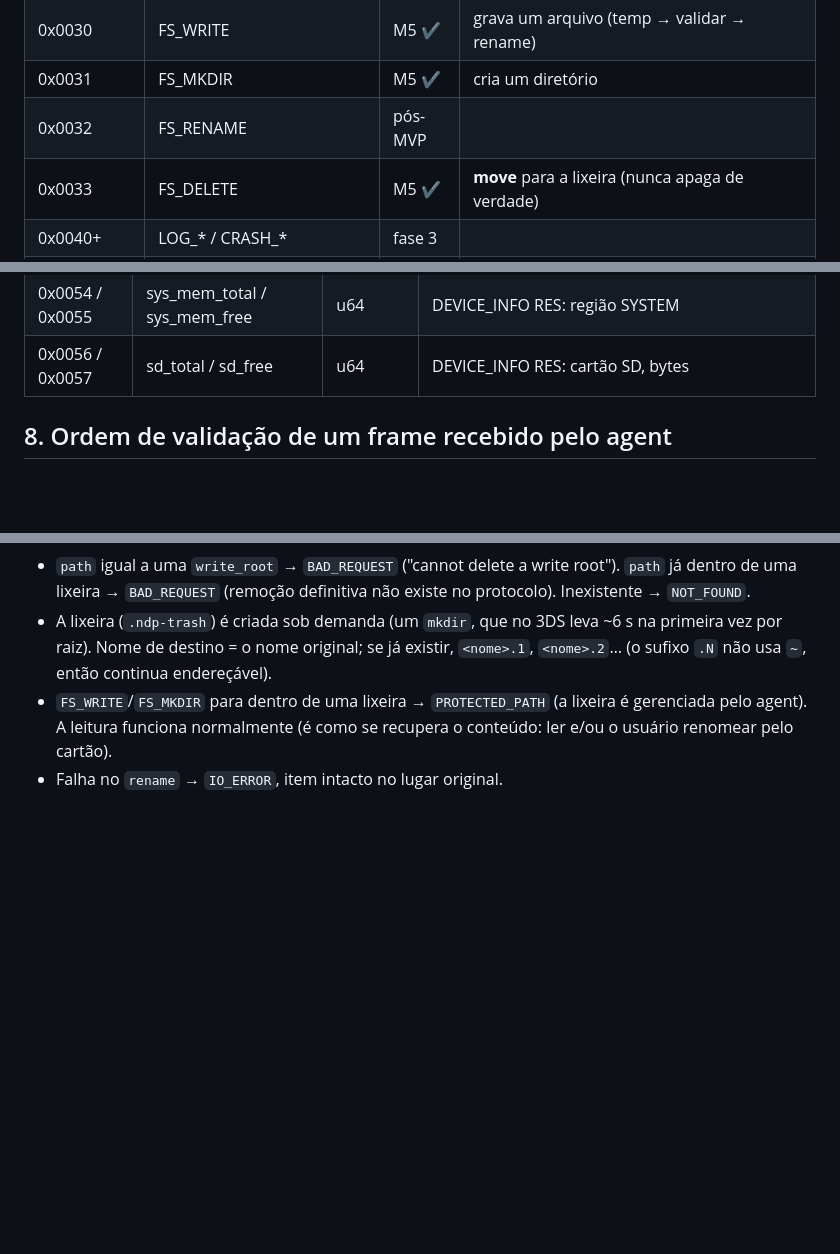
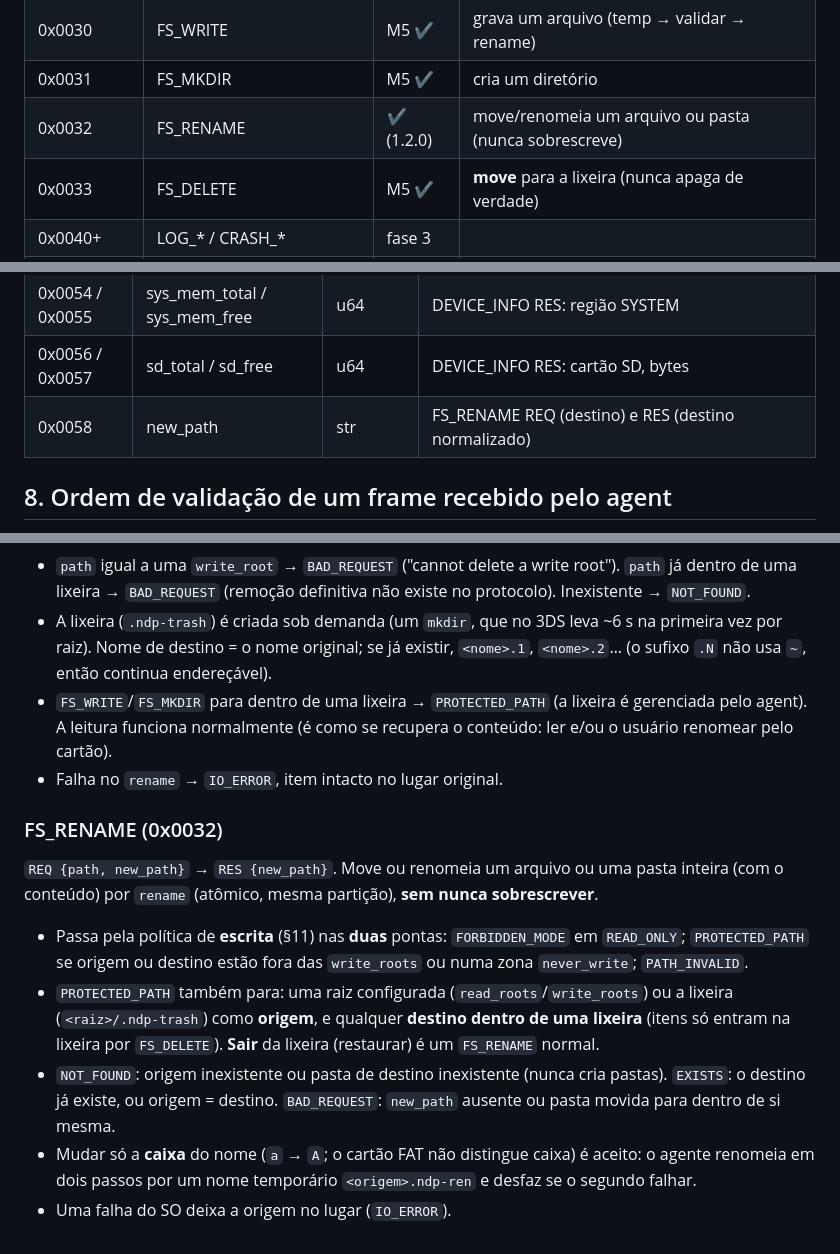
Before and after one commit to BC-Estrategias/nintendo-dev-mcp, a Markdown page: docs/protocol/ndp-v1.md, 3 parts joined by grey strips. Rendered like a GitHub page; blank space fills up the shorter version.

Commit message:
spec: FS_RENAME

```diff
--- a/docs/protocol/ndp-v1.md
+++ b/docs/protocol/ndp-v1.md
@@ -84,7 +84,7 @@ mac = HMAC-SHA256(session_key, u64le(counter) ‖ header[0:20] ‖ payload)[0:16
 | 0x0022 | FS_READ | M4 ✔ | lê arquivo em streaming |
 | 0x0030 | FS_WRITE | M5 ✔ | grava um arquivo (temp → validar → rename) |
 | 0x0031 | FS_MKDIR | M5 ✔ | cria um diretório |
-| 0x0032 | FS_RENAME | pós-MVP | |
+| 0x0032 | FS_RENAME | ✔ (1.2.0) | move/renomeia um arquivo ou pasta (nunca sobrescreve) |
 | 0x0033 | FS_DELETE | M5 ✔ | **move** para a lixeira (nunca apaga de verdade) |
 | 0x0040+ | LOG_* / CRASH_* | fase 3 | |
 | 0x8000–0xFFFF | reservado a extensões de plataforma | | |
@@ -167,6 +167,7 @@ ERR carrega, opcionalmente: `0x0001 detail` (str, texto humano curto, **informat
 | 0x0052 / 0x0053 | app_mem_total / app_mem_free | u64 | DEVICE_INFO RES: região de memória do app em primeiro plano (onde o próprio agente roda) |
 | 0x0054 / 0x0055 | sys_mem_total / sys_mem_free | u64 | DEVICE_INFO RES: região SYSTEM |
 | 0x0056 / 0x0057 | sd_total / sd_free | u64 | DEVICE_INFO RES: cartão SD, bytes |
+| 0x0058 | new_path | str | FS_RENAME REQ (destino) e RES (destino normalizado) |
 
 ## 8. Ordem de validação de um frame recebido pelo agent
 Depois que o decoder entrega um frame, o agent avalia **nesta ordem** e responde ao primeiro problema:
@@ -289,3 +290,11 @@ Agent  → RES {written, sha256, replaced}       (ou ERR)
 - A lixeira (`.ndp-trash`) é criada sob demanda (um `mkdir`, que no 3DS leva ~6 s na primeira vez por raiz). Nome de destino = o nome original; se já existir, `<nome>.1`, `<nome>.2`… (o sufixo `.N` não usa `~`, então continua endereçável).
 - `FS_WRITE`/`FS_MKDIR` para dentro de uma lixeira → `PROTECTED_PATH` (a lixeira é gerenciada pelo agent). A leitura funciona normalmente (é como se recupera o conteúdo: ler e/ou o usuário renomear pelo cartão).
 - Falha no `rename` → `IO_ERROR`, item intacto no lugar original.
+
+### FS_RENAME (0x0032)
+`REQ {path, new_path}` → `RES {new_path}`. Move ou renomeia um arquivo ou uma pasta inteira (com o conteúdo) por `rename` (atômico, mesma partição), **sem nunca sobrescrever**.
+- Passa pela política de **escrita** (§11) nas **duas** pontas: `FORBIDDEN_MODE` em `READ_ONLY`; `PROTECTED_PATH` se origem ou destino estão fora das `write_roots` ou numa zona `never_write`; `PATH_INVALID`.
+- `PROTECTED_PATH` também para: uma raiz configurada (`read_roots`/`write_roots`) ou a lixeira (`<raiz>/.ndp-trash`) como **origem**, e qualquer **destino dentro de uma lixeira** (itens só entram na lixeira por `FS_DELETE`). **Sair** da lixeira (restaurar) é um `FS_RENAME` normal.
+- `NOT_FOUND`: origem inexistente ou pasta de destino inexistente (nunca cria pastas). `EXISTS`: o destino já existe, ou origem = destino. `BAD_REQUEST`: `new_path` ausente ou pasta movida para dentro de si mesma.
+- Mudar só a **caixa** do nome (`a` → `A`; o cartão FAT não distingue caixa) é aceito: o agente renomeia em dois passos por um nome temporário `<origem>.ndp-ren` e desfaz se o segundo falhar.
+- Uma falha do SO deixa a origem no lugar (`IO_ERROR`).
```
